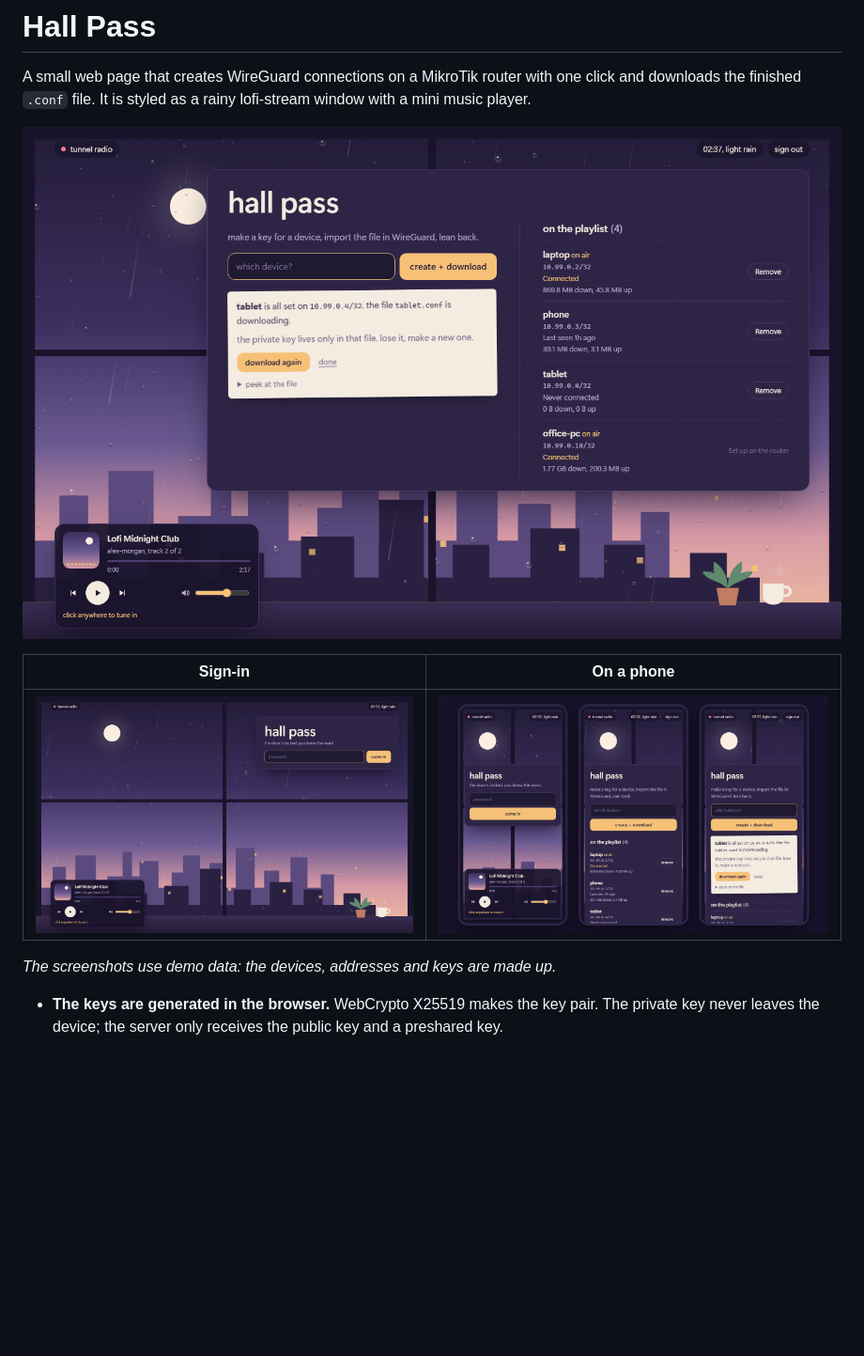
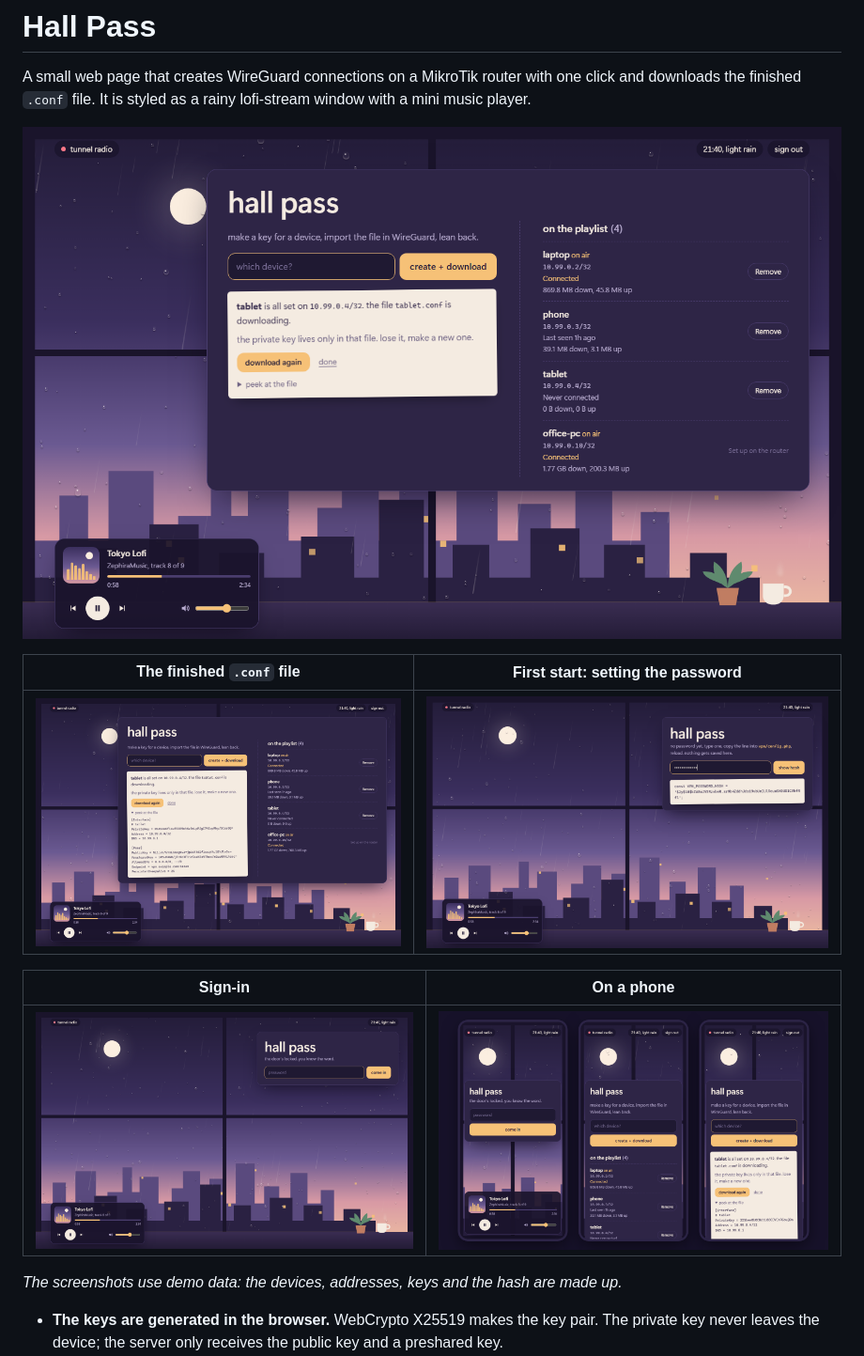
Before and after one commit to Anivia1337/mikrotik-wireguard-web, a Markdown page: README.md, the part around one of its changes. Shown at 94% size. Drawn GitHub-style; pictures changed too: docs/config.png (added), docs/login.png, docs/main.png; blank space fills up the shorter version.

```diff
--- a/README.md
+++ b/README.md
@@ -4,5 +4,9 @@ A small web page that creates WireGuard connections on a MikroTik router with on
 
 ![Main view: a new connection was just created, the peer list is on the right](docs/main.png)
 
+| The finished `.conf` file | First start: setting the password |
+|---|---|
+| ![The result card opened to show the WireGuard config file](docs/config.png) | ![Setup view: a password is turned into the hash for config.php](docs/setup.png) |
+
 | Sign-in | On a phone |
 |---|---|
@@ -10,5 +14,5 @@ A small web page that creates WireGuard connections on a MikroTik router with on
 
-*The screenshots use demo data: the devices, addresses and keys are made up.*
+*The screenshots use demo data: the devices, addresses, keys and the hash are made up.*
 
 - **The keys are generated in the browser.** WebCrypto X25519 makes the key pair. The private key never leaves the device; the server only receives the public key and a preshared key.
 - **One click, one file.** Enter a device name and press the button. The page then:
```
Also changed, not shown: other parts of README.md (+1 -1 lines), 2 other files.
